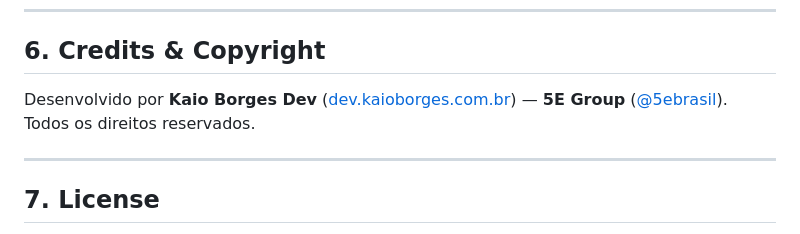
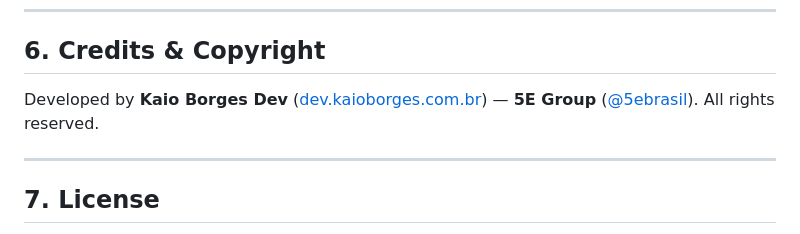
Before and after one commit to KaioBorges-Dev/Stokki, a Markdown page: README.md, the part around the change. Rendered like a GitHub page.

Commit message:
Update credits section to English

```diff
--- a/README.md
+++ b/README.md
@@ -196,7 +196,7 @@ For production deployment instructions, domain routing, directory security outsi
 
 ## 6. Credits & Copyright
 
-Desenvolvido por **Kaio Borges Dev** ([dev.kaioborges.com.br](https://dev.kaioborges.com.br/)) — **5E Group** ([@5ebrasil](https://instagram.com/5ebrasil)). Todos os direitos reservados.
+Developed by **Kaio Borges Dev** ([dev.kaioborges.com.br](https://dev.kaioborges.com.br/)) — **5E Group** ([@5ebrasil](https://instagram.com/5ebrasil)). All rights reserved.
 
 ---
 
```
